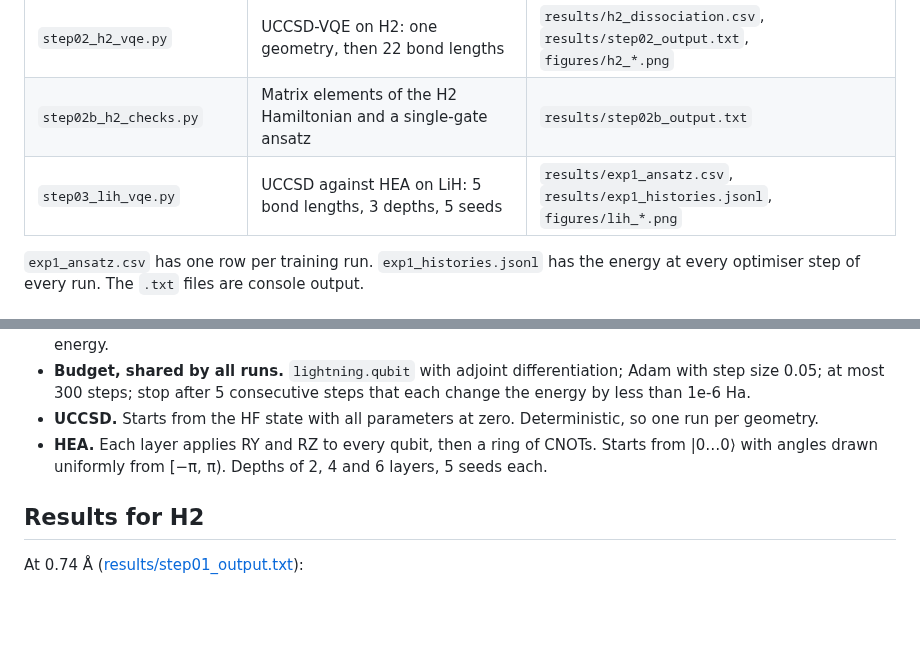
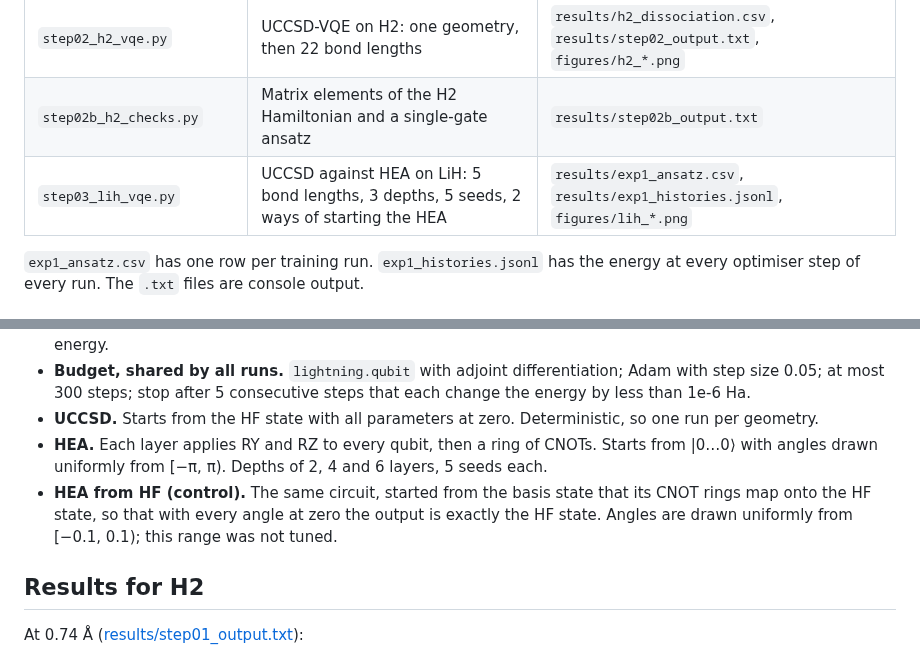
Before and after one commit to YanwenWang1125/qml-chemistry-projects, a Markdown page: VQE_Molecules/README.md, 2 parts joined by grey strips. GitHub-like rendering; blank space fills up the shorter version.

```diff
--- a/VQE_Molecules/README.md
+++ b/VQE_Molecules/README.md
@@ -28,7 +28,7 @@ A comparison of two variational quantum eigensolver (VQE) ansätze on the ground
 | `step01_h2_hamiltonian.py` | H2 Hamiltonian at 0.74 Å and its reference energies | `results/step01_output.txt` |
 | `step02_h2_vqe.py` | UCCSD-VQE on H2: one geometry, then 22 bond lengths | `results/h2_dissociation.csv`, `results/step02_output.txt`, `figures/h2_*.png` |
 | `step02b_h2_checks.py` | Matrix elements of the H2 Hamiltonian and a single-gate ansatz | `results/step02b_output.txt` |
-| `step03_lih_vqe.py` | UCCSD against HEA on LiH: 5 bond lengths, 3 depths, 5 seeds | `results/exp1_ansatz.csv`, `results/exp1_histories.jsonl`, `figures/lih_*.png` |
+| `step03_lih_vqe.py` | UCCSD against HEA on LiH: 5 bond lengths, 3 depths, 5 seeds, 2 ways of starting the HEA | `results/exp1_ansatz.csv`, `results/exp1_histories.jsonl`, `figures/lih_*.png` |
 
 `exp1_ansatz.csv` has one row per training run. `exp1_histories.jsonl` has the energy at every optimiser step of every run. The `.txt` files are console output.
 
@@ -40,6 +40,7 @@ A comparison of two variational quantum eigensolver (VQE) ansätze on the ground
 - **Budget, shared by all runs.** `lightning.qubit` with adjoint differentiation; Adam with step size 0.05; at most 300 steps; stop after 5 consecutive steps that each change the energy by less than 1e-6 Ha.
 - **UCCSD.** Starts from the HF state with all parameters at zero. Deterministic, so one run per geometry.
 - **HEA.** Each layer applies RY and RZ to every qubit, then a ring of CNOTs. Starts from |0…0⟩ with angles drawn uniformly from [−π, π). Depths of 2, 4 and 6 layers, 5 seeds each.
+- **HEA from HF (control).** The same circuit, started from the basis state that its CNOT rings map onto the HF state, so that with every angle at zero the output is exactly the HF state. Angles are drawn uniformly from [−0.1, 0.1); this range was not tuned.
 
 ## Results for H2
 
```
Also changed, not shown: other parts of VQE_Molecules/README.md (+24 -14 lines), README.md (+1 -1 lines), VQE_Molecules/figures/lih_convergence.png, VQE_Molecules/figures/lih_error_vs_bond_length.png, 1 other file.
